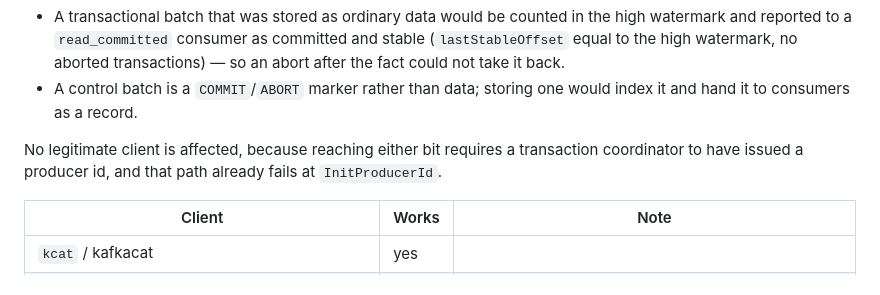
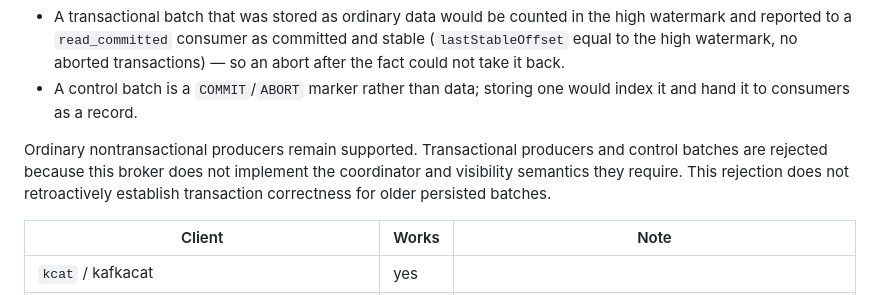
Before and after one commit to csnyder256/kafka-wire, a Markdown page: README.md, the part around the change. GitHub-like rendering.

Commit message:
Audit combined scheduled contributions and repair regression boundaries

```diff
--- a/README.md
+++ b/README.md
@@ -133,9 +133,7 @@ abort a transaction:
 - A control batch is a `COMMIT`/`ABORT` marker rather than data; storing one
   would index it and hand it to consumers as a record.
 
-No legitimate client is affected, because reaching either bit requires a
-transaction coordinator to have issued a producer id, and that path already
-fails at `InitProducerId`.
+Ordinary nontransactional producers remain supported. Transactional producers and control batches are rejected because this broker does not implement the coordinator and visibility semantics they require. This rejection does not retroactively establish transaction correctness for older persisted batches.
 
 | Client | Works | Note |
 |---|---|---|
```
